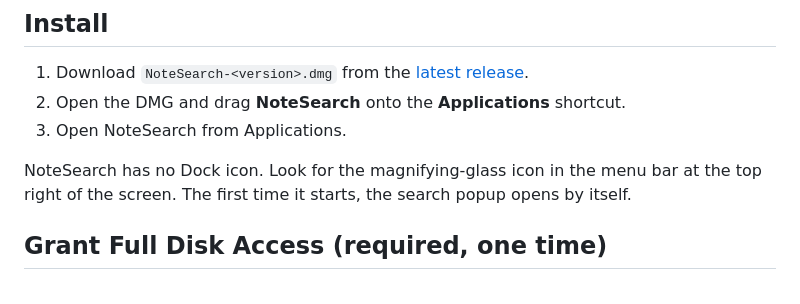
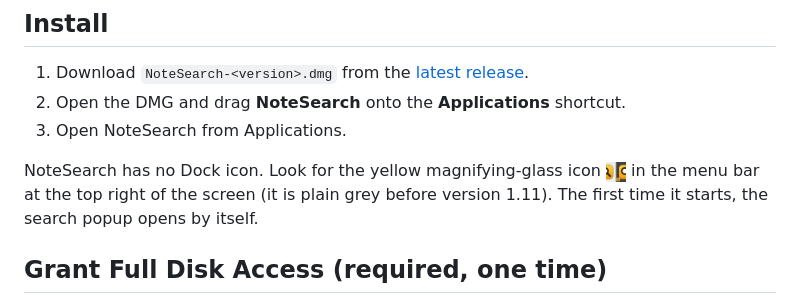
Before and after one commit to giridharmb/AppleNoteSearch-Docs, a Markdown page: docs/getting-started.md, the part around the change. GitHub-like rendering; pictures changed too: docs/images/menubar-icon.png (added).

Commit message:
Document 1.11: coloured menu-bar icon
Co-Authored-By: Claude Fable 5.2 <noreply@anthropic.com>

```diff
--- a/docs/getting-started.md
+++ b/docs/getting-started.md
@@ -11,7 +11,9 @@
 2. Open the DMG and drag **NoteSearch** onto the **Applications** shortcut.
 3. Open NoteSearch from Applications.
 
-NoteSearch has no Dock icon. Look for the magnifying-glass icon in the menu bar at the top right of the screen.
+NoteSearch has no Dock icon. Look for the yellow magnifying-glass icon
+<img src="images/menubar-icon.png" width="20" alt="NoteSearch menu-bar icon"> in the menu bar at the top right of the
+screen (it is plain grey before version 1.11).
 The first time it starts, the search popup opens by itself.
 
 ## Grant Full Disk Access (required, one time)
```
Also changed, not shown: docs/troubleshooting.md (+1 -1 lines).
